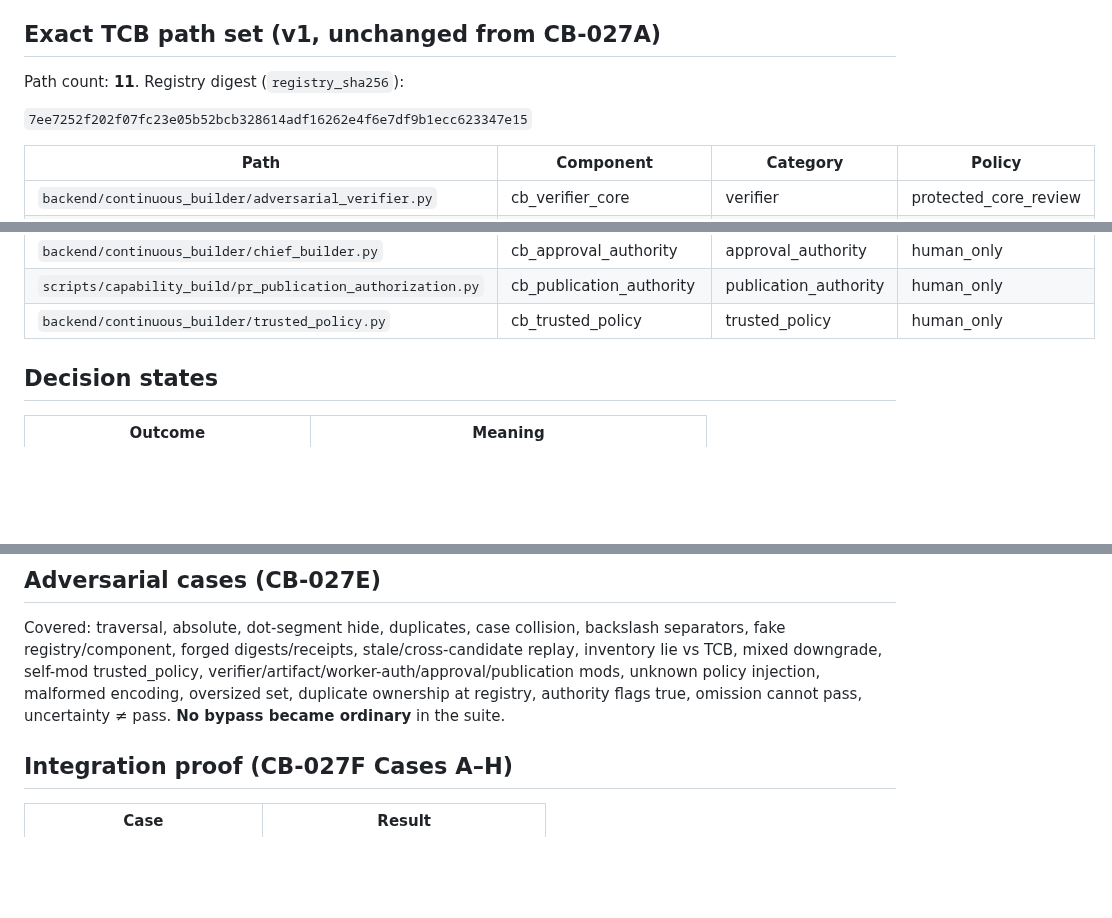
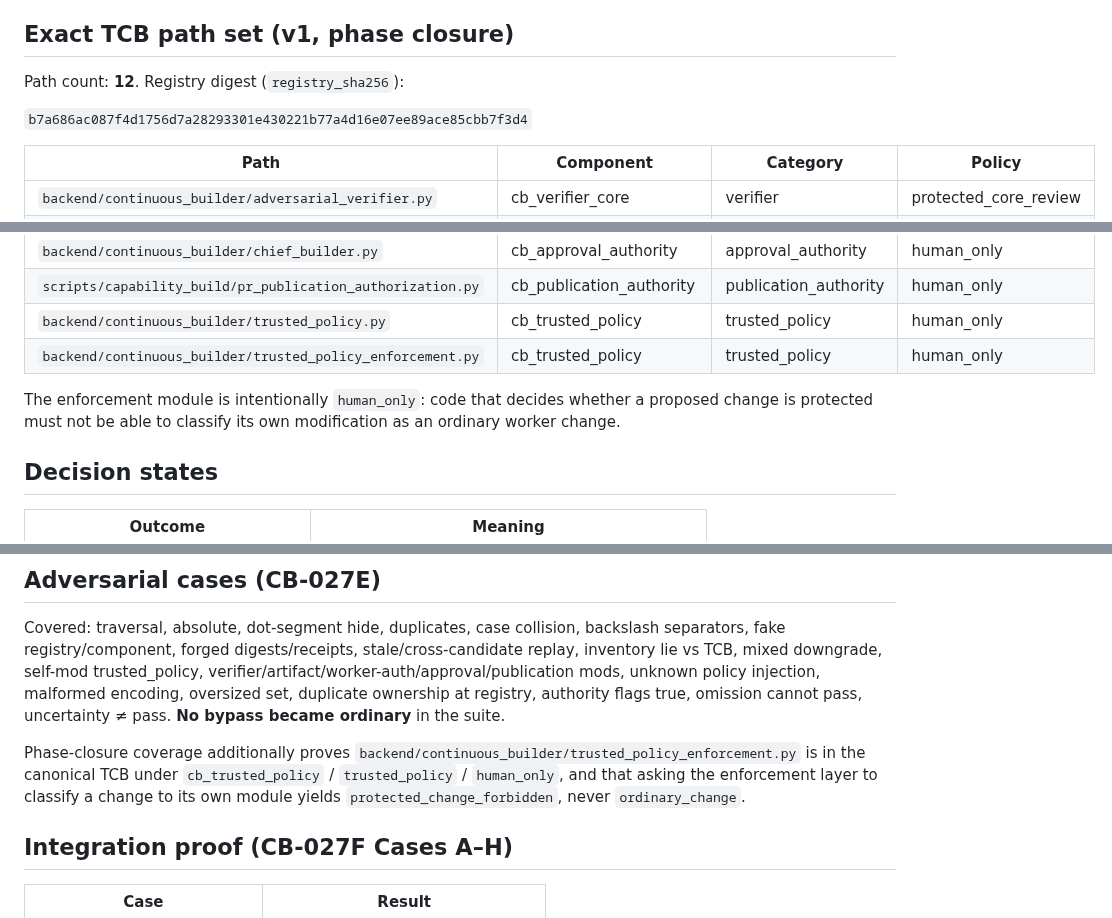
Before and after one commit to mootmoot1/MootOS, a Markdown page: docs/future/CONTINUOUS_BUILDER_CB027_TRUSTED_POLICY_PHASE.md, 3 parts joined by grey strips. GitHub-like rendering; blank space fills up the shorter version.

Commit message:
CB-027F closure: document enforcement self-protection

```diff
--- a/docs/future/CONTINUOUS_BUILDER_CB027_TRUSTED_POLICY_PHASE.md
+++ b/docs/future/CONTINUOUS_BUILDER_CB027_TRUSTED_POLICY_PHASE.md
@@ -54,11 +55,11 @@ Law: **THE SYSTEM OWNS TRUTH. THE WORKER ONLY PROPOSES CHANGES.**
 6. `human_only` / `trusted_system_only` → `tcb_protected_change_forbidden`.
 7. Malformed / uncertain / identity mismatch / stale receipt → stop.
 
-## Exact TCB path set (v1, unchanged from CB-027A)
+## Exact TCB path set (v1, phase closure)
 
-Path count: **11**. Registry digest (`registry_sha256`):
+Path count: **12**. Registry digest (`registry_sha256`):
 
-`7ee7252f202f07fc23e05b52bcb328614adf16262e4f6e7df9b1ecc623347e15`
+`b7a686ac087f4d1756d7a28293301e430221b77a4d16e07ee89ace85cbb7f3d4`
 
 | Path | Component | Category | Policy |
 | --- | --- | --- | --- |
@@ -73,6 +74,11 @@ Path count: **11**. Registry digest (`registry_sha256`):
 | `backend/continuous_builder/chief_builder.py` | cb_approval_authority | approval_authority | human_only |
 | `scripts/capability_build/pr_publication_authorization.py` | cb_publication_authority | publication_authority | human_only |
 | `backend/continuous_builder/trusted_policy.py` | cb_trusted_policy | trusted_policy | human_only |
+| `backend/continuous_builder/trusted_policy_enforcement.py` | cb_trusted_policy | trusted_policy | human_only |
+
+The enforcement module is intentionally `human_only`: code that decides
+whether a proposed change is protected must not be able to classify its own
+modification as an ordinary worker change.
 
 ## Decision states
 
@@ -112,6 +118,12 @@ mods, unknown policy injection, malformed encoding, oversized set,
 duplicate ownership at registry, authority flags true, omission cannot pass,
 uncertainty ≠ pass. **No bypass became ordinary** in the suite.
 
+Phase-closure coverage additionally proves
+`backend/continuous_builder/trusted_policy_enforcement.py` is in the canonical
+TCB under `cb_trusted_policy` / `trusted_policy` / `human_only`, and that
+asking the enforcement layer to classify a change to its own module yields
+`protected_change_forbidden`, never `ordinary_change`.
+
 ## Integration proof (CB-027F Cases A–H)
 
 | Case | Result |
```
Also changed, not shown: other parts of docs/future/CONTINUOUS_BUILDER_CB027_TRUSTED_POLICY_PHASE.md (+2 -5 lines).
